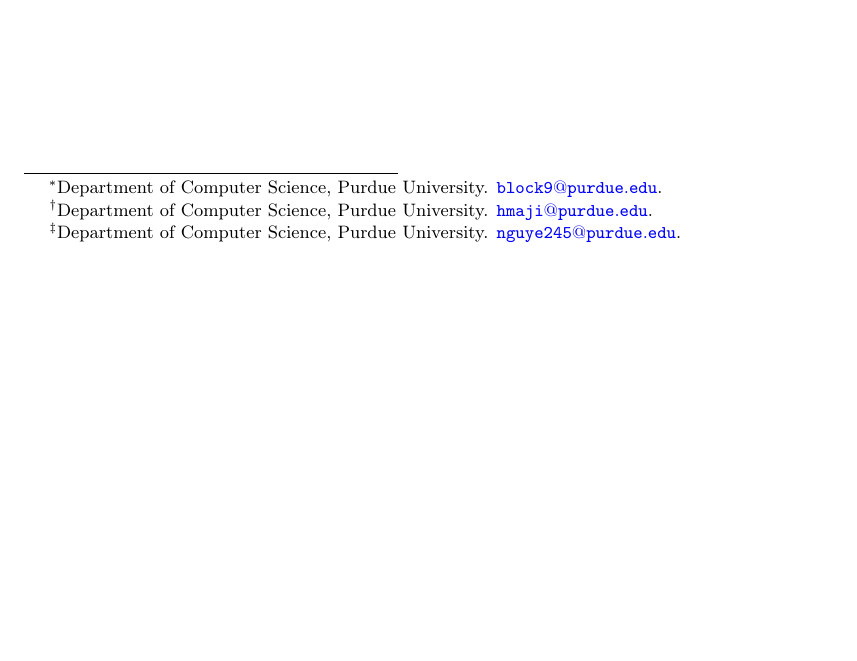
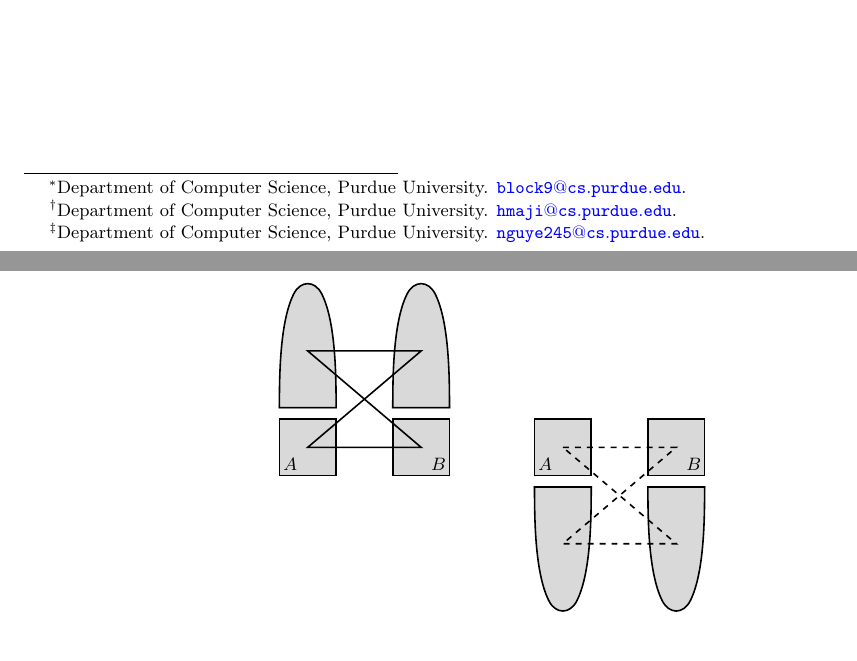
Before and after one commit to ablockhead21/block-maji-nguyen-research, a LaTeX document (notes/20/main.tex, which reads notes/20/fig-sp-alg.tex): part of page 1 of 5 before the commit and two parts of pages 1 and 6 of 6 after it, the two joined at a grey line, cut so that both start at the same text, the shorter picture padded with empty space. Compiled offline with pdfLaTeX.

Commit message:
new picture halfway done

```diff
--- a/notes/20/fig-sp-alg.tex
+++ b/notes/20/fig-sp-alg.tex
@@ -2,7 +2,81 @@
 \begin{center}
 \begin{tikzpicture}
 
+% Command for creating top shape. First 4 arguments expect
+% 4 vertices of the form:
+% 	(x,y), (x+.25,y+2), (x+.75,y+2), (x+1,y)
+% The 5th argument is the outline color, and the 6th
+% argument is the fill color.
+\newcommand{\mytop}[6]{
+\draw[thick, color=#5, fill=#6] (#1) .. controls ($(#1)+(0,.5)$) and ($(#1)+(0,1.5)$) .. (#2) .. controls ($(#2)+(.12,.25)$) and ($(#3)+(-.12,.25)$) .. (#3) .. controls ($(#4)+(0,1.5)$) and ($(#4)+(0,.5)$) .. (#4) -- cycle;
+}
 
+% Command for creating bottom shape. First 4 arguments
+% expect 4 vertices of the form:
+% 	(x,y), (x+.25,y-2), (x+.75,y-2), (x+1,y)
+% The 5th argument is the outline color, and the 6th
+% argument is the fill color.
+\newcommand{\mybottom}[6]{
+\draw[thick, color=#5, fill=#6] (#1) .. controls ($(#1)+(0,-.5)$) and ($(#1)+(0,-1.5)$) .. (#2) .. controls ($(#2)+(.12,-.25)$) and ($(#3)+(-.12,-.25)$) .. (#3) .. controls ($(#4)+(0,-1.5)$) and ($(#4)+(0,-.5)$) .. (#4) -- cycle;
+}
+
+% helping polygon 1
+\draw[thick, gray] (0,0)node(A1){} -- (.25,2)node(A2){} -- (.75,2)node(A3){} -- (1,0)node(A4){} -- cycle;
+
+% top shape 1
+\mytop{A1.center}{A2.center}{A3.center}{A4.center}{black}{gray!30};
+
+% middle 1
+\draw[thick, fill=gray!30] (0,-1.2)[]node(B1){} rectangle (1, -.2)node(B2){};
+\node at ($(B1.north east)+(.05,.05)$) {\footnotesize $A$};
+
+% helping polygon 2
+\draw[thick, gray] (2,0)node(C1){} -- (2.25,2)node(C2){} -- (2.75,2)node(C3){} -- (3,0)node(C4){} -- cycle;
+
+% top shape 2
+\mytop{C1.center}{C2.center}{C3.center}{C4.center}{black}{gray!30};
+
+% middle 2
+\draw[thick, fill=gray!30] (2,-.2)node(D1){} rectangle (3,-1.2)node[](D2){};
+\node at ($(D2.north west)+(-.05,.05)$) {\footnotesize $B$};
+
+% fit boxes to center edges
+\node[fit=(A1)(A2)(A3)(A4)] (top1){};
+\node[fit=(B1)(B2)] (mid1){};
+\node[fit=(C1)(C2)(C3)(C4)] (top2){};
+\node[fit=(D1)(D2)] (mid2){};
+
+% edges for top {1,2} and middle {1,2}
+\draw[thick] (top1.center) -- (top2.center) -- (mid1.center) -- (mid2.center) -- cycle;
+
+% middle 3
+\draw[thick, fill=gray!30] (4.5,-1.2)node(E1){} rectangle (5.5,-.2)node(E2){};
+\node at ($(E1.north east)+(.05,.05)$) {\footnotesize $A$};
+
+% helping polygon 3
+\draw[thick, gray] (4.5,-1.4)node(F1){} -- (4.75,-3.4)node(F2){} -- (5.25,-3.4)node(F3){} -- (5.5,-1.4)node(F4){} -- cycle;
+
+% bottom 1
+\mybottom{F1.center}{F2.center}{F3.center}{F4.center}{black}{gray!30};
+
+% middle 4
+\draw[thick, fill=gray!30] (6.5,-.2) node(G1){} rectangle (7.5,-1.2) node(G2){};
+\node at ($(G2.north west)+(-.05,.05)$) {\footnotesize $B$};
+
+% helping polygon 4
+\draw[thick,gray] (6.5,-1.4)node(H1){} -- (6.75, -3.4)node(H2){} -- (7.25,-3.4)node(H3){} -- (7.5,-1.4)node(H4){} -- cycle;
+
+% bottom 2
+\mybottom{H1.center}{H2.center}{H3.center}{H4.center}{black}{gray!30};
+
+% fit boxes to center edges
+\node[fit=(E1)(E2)] (mid3){};
+\node[fit=(F1)(F2)(F3)(F4)] (bot1){};
+\node[fit=(G1)(G2)] (mid4){};
+\node[fit=(H1)(H2)(H3)(H4)] (bot2){};
+
+% edges for bottom {1,2} and middle {3,4}
+\draw[thick, dashed] (mid3.center) -- (mid4.center) -- (bot1.center) -- (bot2.center) -- cycle;
 
 \end{tikzpicture}
 \end{center}
--- a/notes/20/main.tex
+++ b/notes/20/main.tex
@@ -8,9 +8,9 @@
 
 
 
-\def\majiemail{hmaji@purdue.edu}
-\def\haiemail{nguye245@purdue.edu}
-\def\alexemail{block9@purdue.edu}
+\def\majiemail{hmaji@cs.purdue.edu}
+\def\haiemail{nguye245@cs.purdue.edu}
+\def\alexemail{block9@cs.purdue.edu}
 \author{
   Alexander R. Block%
   \thanks{
```
Also changed, not shown: notes/20/sp-integer-reduction.tex (+3 -2 lines).
